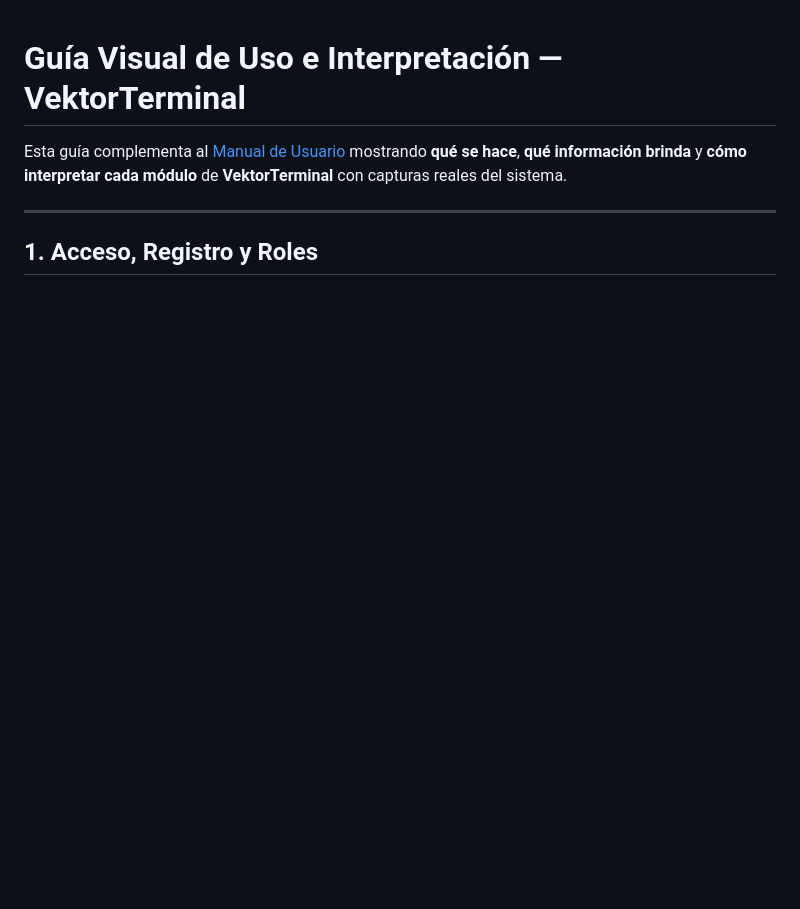
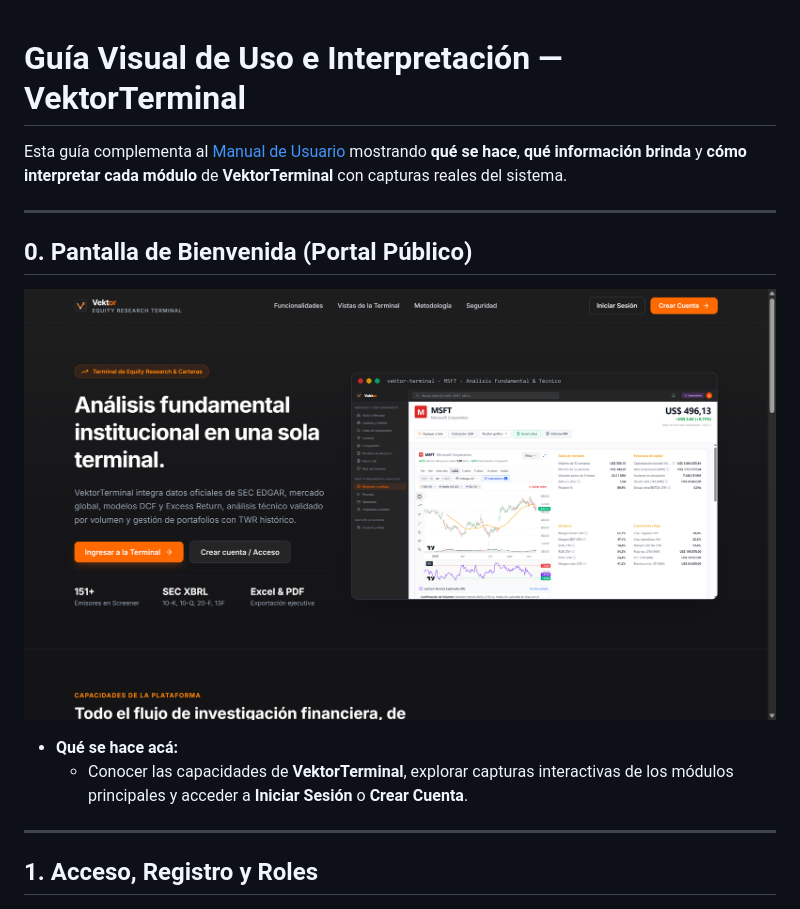
Before and after one commit to Marto85/Vektor_Terminal, a Markdown page: docs/GUIA_VISUAL.md, the part around the change. Rendered like a GitHub page; pictures changed too: docs/images/00_landing.png (added); blank space fills up the shorter version.

```diff
--- a/docs/GUIA_VISUAL.md
+++ b/docs/GUIA_VISUAL.md
@@ -1,6 +1,15 @@
 # Guía Visual de Uso e Interpretación — VektorTerminal
 
 Esta guía complementa al [Manual de Usuario](MANUAL_USUARIO.md) mostrando **qué se hace**, **qué información brinda** y **cómo interpretar cada módulo** de **VektorTerminal** con capturas reales del sistema.
+
+---
+
+## 0. Pantalla de Bienvenida (Portal Público)
+
+![Pantalla de Bienvenida](images/00_landing.png)
+
+- **Qué se hace acá:**
+  - Conocer las capacidades de **VektorTerminal**, explorar capturas interactivas de los módulos principales y acceder a **Iniciar Sesión** o **Crear Cuenta**.
 
 ---
 
```
Also changed, not shown: README.md (+1 -1 lines), docs/MANUAL_USUARIO.md (+4 -1 lines), 11 other files.
